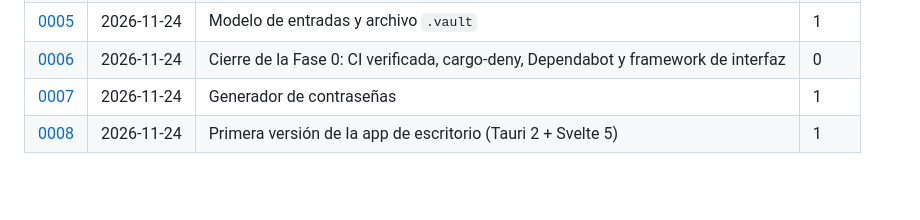
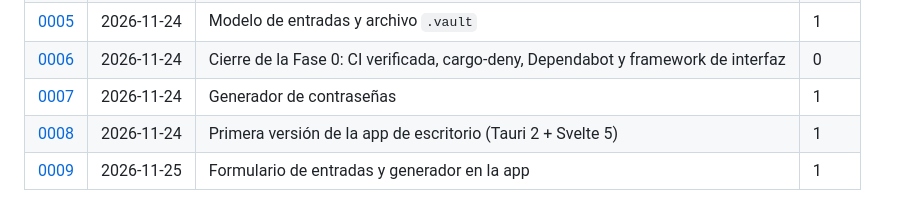
Before and after one commit to TTPcorp/TTP_key_ring, a Markdown page: informes/README.md, the part around the change. GitHub-like rendering; blank space fills up the shorter version.

```diff
--- a/informes/README.md
+++ b/informes/README.md
@@ -47,3 +47,4 @@ Qué se ha hecho y para qué, en dos o tres frases.
 | [0006](0006-2026-11-24-cierre-fase-0.md) | 2026-11-24 | Cierre de la Fase 0: CI verificada, cargo-deny, Dependabot y framework de interfaz | 0 |
 | [0007](0007-2026-11-24-generador-contrasenas.md) | 2026-11-24 | Generador de contraseñas | 1 |
 | [0008](0008-2026-11-24-app-tauri-svelte.md) | 2026-11-24 | Primera versión de la app de escritorio (Tauri 2 + Svelte 5) | 1 |
+| [0009](0009-2026-11-25-formulario-entradas.md) | 2026-11-25 | Formulario de entradas y generador en la app | 1 |
```
Also changed, not shown: README.md (+8 -7 lines), informes/0009-2026-11-25-formulario-entradas.md (added, +77 -0 lines), informes/img/0009-editar.png (added), informes/img/0009-generador.png (added), informes/img/0009-lista.png (added), 9 other files.
